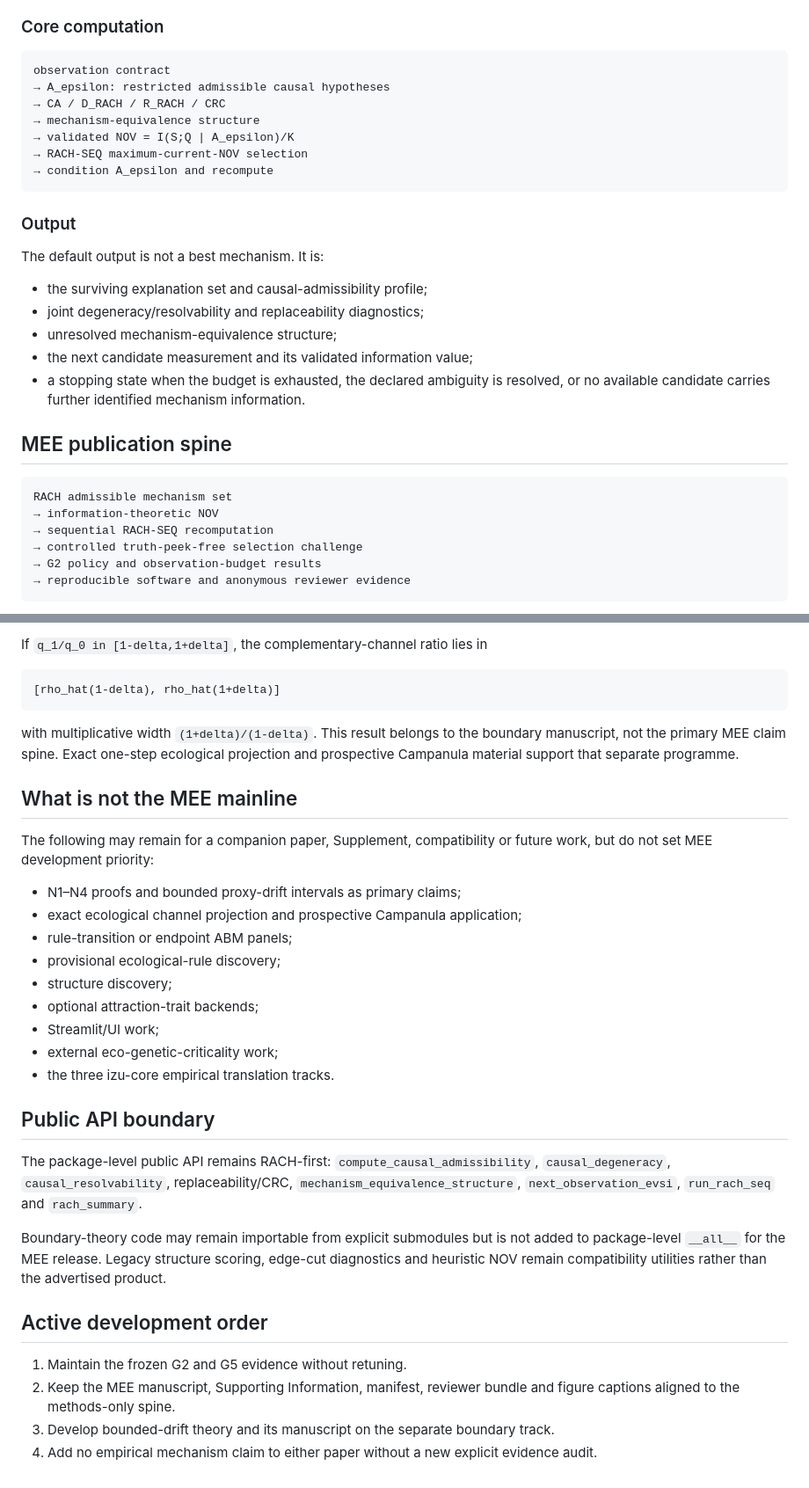
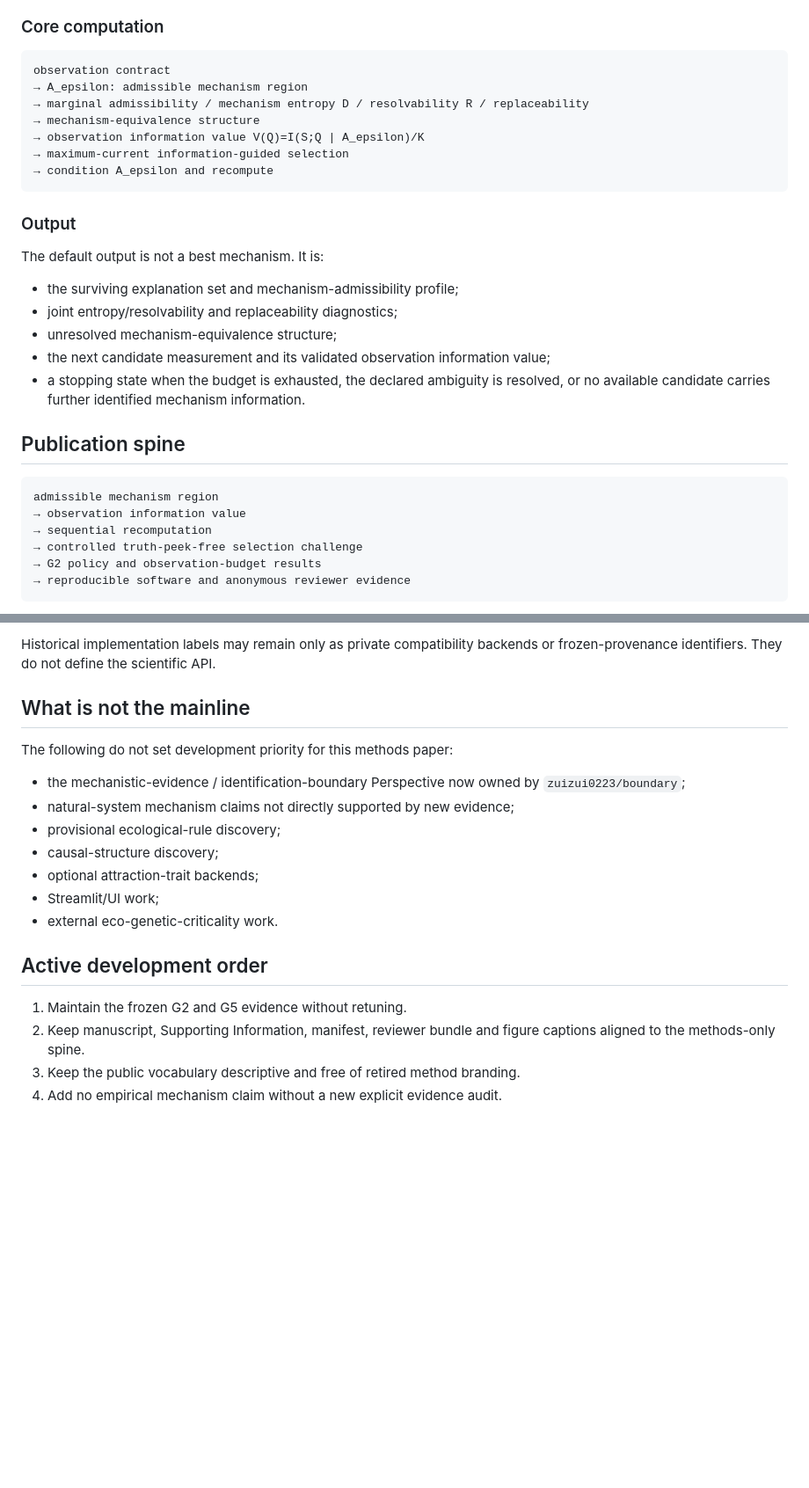
Before and after one commit to zuizui0223/microdonta, a Markdown page: docs/mainline.md, 2 parts joined by grey strips. Shown at 88% size. Rendered like a GitHub page; blank space fills up the shorter version.

````diff
--- a/docs/mainline.md
+++ b/docs/mainline.md
@@ -23,11 +23,11 @@ The N1–N4 channel-identifiability theorem family and bounded proxy-drift inter
 
 ```text
 observation contract
-→ A_epsilon: restricted admissible causal hypotheses
-→ CA / D_RACH / R_RACH / CRC
+→ A_epsilon: admissible mechanism region
+→ marginal admissibility / mechanism entropy D / resolvability R / replaceability
 → mechanism-equivalence structure
-→ validated NOV = I(S;Q | A_epsilon)/K
-→ RACH-SEQ maximum-current-NOV selection
+→ observation information value V(Q)=I(S;Q | A_epsilon)/K
+→ maximum-current information-guided selection
 → condition A_epsilon and recompute
 ```
 
@@ -35,18 +35,18 @@ observation contract
 
 The default output is not a best mechanism. It is:
 
-- the surviving explanation set and causal-admissibility profile;
-- joint degeneracy/resolvability and replaceability diagnostics;
+- the surviving explanation set and mechanism-admissibility profile;
+- joint entropy/resolvability and replaceability diagnostics;
 - unresolved mechanism-equivalence structure;
-- the next candidate measurement and its validated information value;
+- the next candidate measurement and its validated observation information value;
 - a stopping state when the budget is exhausted, the declared ambiguity is resolved, or no available candidate carries further identified mechanism information.
 
-## MEE publication spine
+## Publication spine
 
 ```text
-RACH admissible mechanism set
-→ information-theoretic NOV
-→ sequential RACH-SEQ recomputation
+admissible mechanism region
+→ observation information value
+→ sequential recomputation
 → controlled truth-peek-free selection challenge
 → G2 policy and observation-budget results
 → reproducible software and anonymous reviewer evidence
@@ -141,36 +132,22 @@ N1 net-only impossibility
 ```
 
-If `q_1/q_0 in [1-delta,1+delta]`, the complementary-channel ratio lies in
+Historical implementation labels may remain only as private compatibility backends or frozen-provenance identifiers. They do not define the scientific API.
 
-```text
-[rho_hat(1-delta), rho_hat(1+delta)]
-```
+## What is not the mainline
 
-with multiplicative width `(1+delta)/(1-delta)`. This result belongs to the boundary manuscript, not the primary MEE claim spine. Exact one-step ecological projection and prospective Campanula material support that separate programme.
+The following do not set development priority for this methods paper:
 
-## What is not the MEE mainline
-
-The following may remain for a companion paper, Supplement, compatibility or future work, but do not set MEE development priority:
-
-- N1–N4 proofs and bounded proxy-drift intervals as primary claims;
-- exact ecological channel projection and prospective Campanula application;
-- rule-transition or endpoint ABM panels;
+- the mechanistic-evidence / identification-boundary Perspective now owned by `zuizui0223/boundary`;
+- natural-system mechanism claims not directly supported by new evidence;
 - provisional ecological-rule discovery;
-- structure discovery;
+- causal-structure discovery;
 - optional attraction-trait backends;
 - Streamlit/UI work;
-- external eco-genetic-criticality work;
-- the three izu-core empirical translation tracks.
-
-## Public API boundary
-
-The package-level public API remains RACH-first: `compute_causal_admissibility`, `causal_degeneracy`, `causal_resolvability`, replaceability/CRC, `mechanism_equivalence_structure`, `next_observation_evsi`, `run_rach_seq` and `rach_summary`.
-
-Boundary-theory code may remain importable from explicit submodules but is not added to package-level `__all__` for the MEE release. Legacy structure scoring, edge-cut diagnostics and heuristic NOV remain compatibility utilities rather than the advertised product.
+- external eco-genetic-criticality work.
 
 ## Active development order
 
 1. Maintain the frozen G2 and G5 evidence without retuning.
-2. Keep the MEE manuscript, Supporting Information, manifest, reviewer bundle and figure captions aligned to the methods-only spine.
-3. Develop bounded-drift theory and its manuscript on the separate boundary track.
-4. Add no empirical mechanism claim to either paper without a new explicit evidence audit.
+2. Keep manuscript, Supporting Information, manifest, reviewer bundle and figure captions aligned to the methods-only spine.
+3. Keep the public vocabulary descriptive and free of retired method branding.
+4. Add no empirical mechanism claim without a new explicit evidence audit.
````
Also changed, not shown: other parts of docs/mainline.md (+30 -39 lines).
